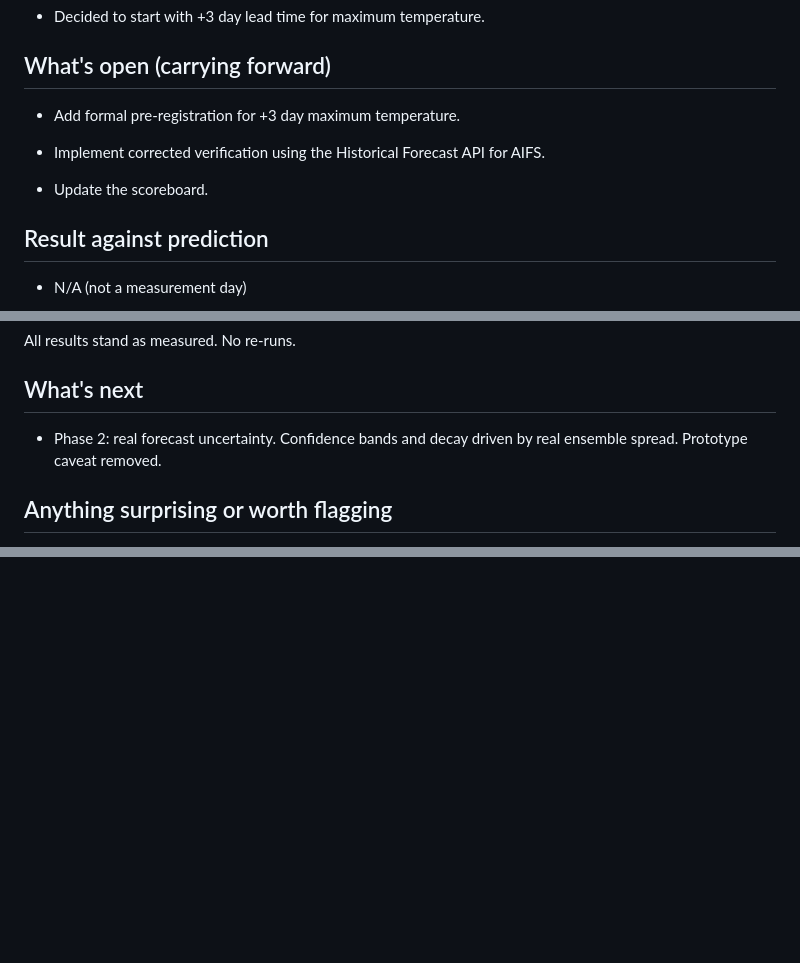
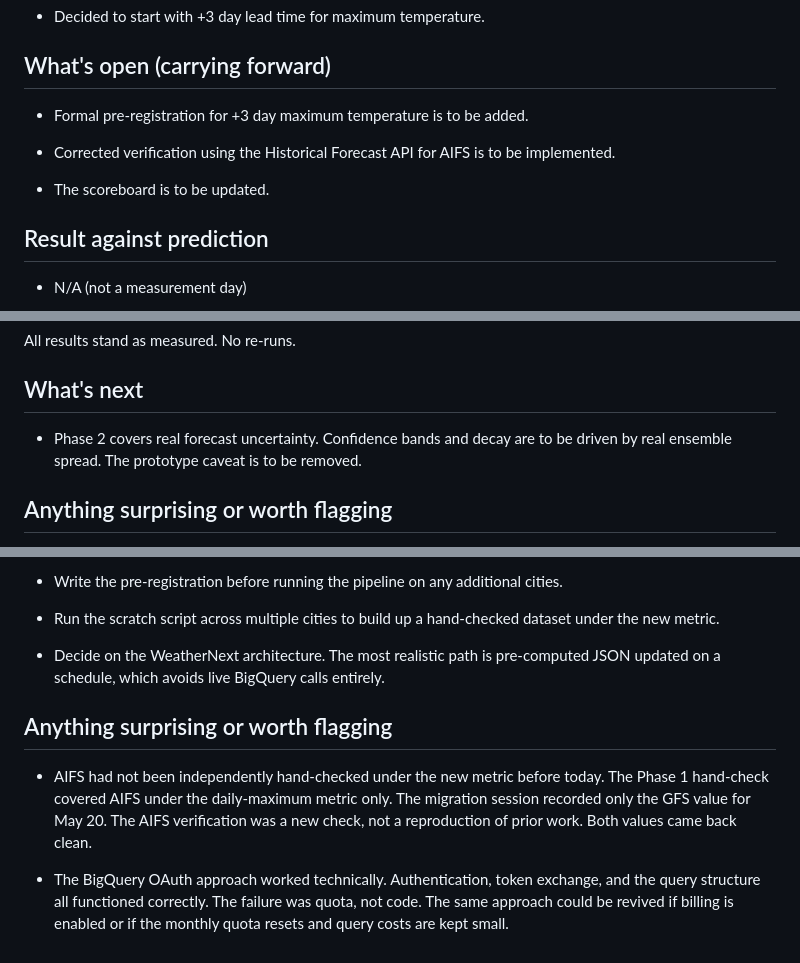
Before and after one commit to williamcs50/weather-app, a Markdown page: docs/daily-status-report.md, 3 parts joined by grey strips. GitHub-like rendering; blank space fills up the shorter version.

```diff
--- a/docs/daily-status-report.md
+++ b/docs/daily-status-report.md
@@ -20,11 +20,11 @@ Bands: N/A
 
 ## What's open (carrying forward)
 
-- Add formal pre-registration for +3 day maximum temperature.
+- Formal pre-registration for +3 day maximum temperature is to be added.
 
-- Implement corrected verification using the Historical Forecast API for AIFS.
+- Corrected verification using the Historical Forecast API for AIFS is to be implemented.
 
-- Update the scoreboard.
+- The scoreboard is to be updated.
 
 
 ## Result against prediction
@@ -79,7 +79,7 @@ All results stand as measured. No re-runs.
 
 ## What's next
 
-- Phase 2: real forecast uncertainty. Confidence bands and decay driven by real ensemble spread. Prototype caveat removed.
+- Phase 2 covers real forecast uncertainty. Confidence bands and decay are to be driven by real ensemble spread. The prototype caveat is to be removed.
 
 ## Anything surprising or worth flagging
 
@@ -231,0 +274,11 @@ All results stand as measured. No re-runs.
+- Write the pre-registration before running the pipeline on any additional cities.
+
+- Run the scratch script across multiple cities to build up a hand-checked dataset under the new metric.
+
+- Decide on the WeatherNext architecture. The most realistic path is pre-computed JSON updated on a schedule, which avoids live BigQuery calls entirely.
+
+## Anything surprising or worth flagging
+
+- AIFS had not been independently hand-checked under the new metric before today. The Phase 1 hand-check covered AIFS under the daily-maximum metric only. The migration session recorded only the GFS value for May 20. The AIFS verification was a new check, not a reproduction of prior work. Both values came back clean.
+
+- The BigQuery OAuth approach worked technically. Authentication, token exchange, and the query structure all functioned correctly. The failure was quota, not code. The same approach could be revived if billing is enabled or if the monthly quota resets and query costs are kept small.
```
Also changed, not shown: other parts of docs/daily-status-report.md (+43 -1 lines).
